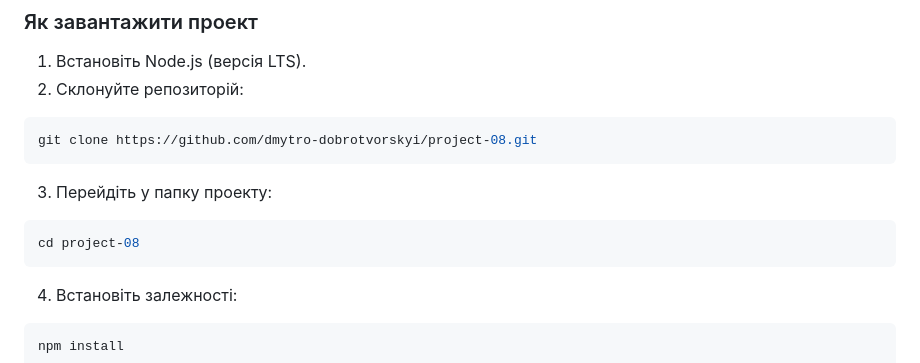
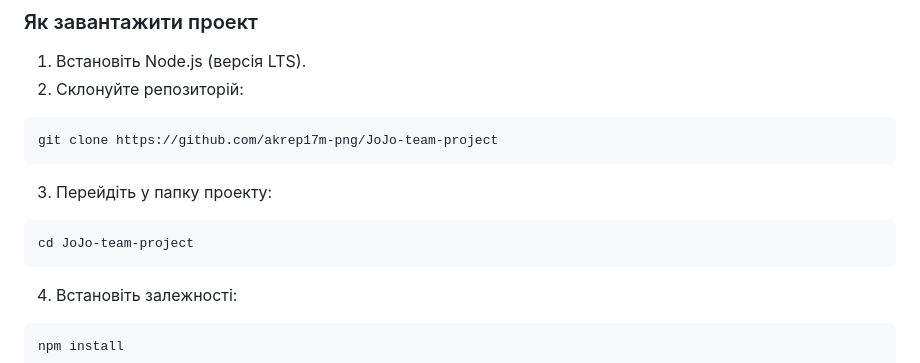
Before and after one commit to akrep17m-png/JoJo-team-project, a Markdown page: README.md, the part around the change. Drawn GitHub-style.

Commit message:
README.md: трохи змінив

````diff
--- a/README.md
+++ b/README.md
@@ -128,13 +128,13 @@ fix(header): виправлені відступи на мобілці
 2. Склонуйте репозиторій:
 
 ```bash
-git clone https://github.com/dmytro-dobrotvorskyi/project-08.git
+git clone https://github.com/akrep17m-png/JoJo-team-project
 ```
 
 3. Перейдіть у папку проекту:
 
 ```bash
-cd project-08
+cd JoJo-team-project
 ```
 
 4. Встановіть залежності:
````
